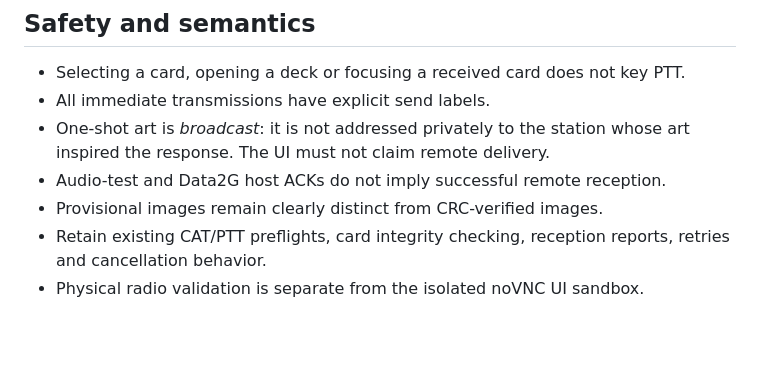
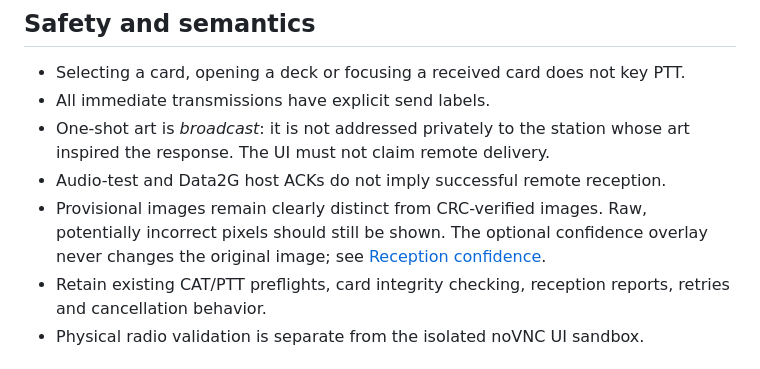
Before and after one commit to tcarwash/pixelqso, a Markdown page: docs/ARTWORK_FIRST.md, the part around the change. Drawn GitHub-style; blank space fills up the shorter version.

```diff
--- a/docs/ARTWORK_FIRST.md
+++ b/docs/ARTWORK_FIRST.md
@@ -55,6 +55,9 @@ callsign) and Activity sessions (including unconfirmed broadcasts).
   whose art inspired the response. The UI must not claim remote delivery.
 - Audio-test and Data2G host ACKs do not imply successful remote reception.
 - Provisional images remain clearly distinct from CRC-verified images.
+  Raw, potentially incorrect pixels should still be shown. The optional
+  confidence overlay never changes the original image; see
+  [Reception confidence](RECEPTION-CONFIDENCE.md).
 - Retain existing CAT/PTT preflights, card integrity checking, reception
   reports, retries and cancellation behavior.
 - Physical radio validation is separate from the isolated noVNC UI sandbox.
```
Also changed, not shown: README.md (+18 -0 lines), docs/RECEPTION-CONFIDENCE.md (added, +77 -0 lines), screenshots/reception-confidence.png (added), screenshots/reception-provisional.png (added), screenshots/reception-verified.png (added), 10 other files.
